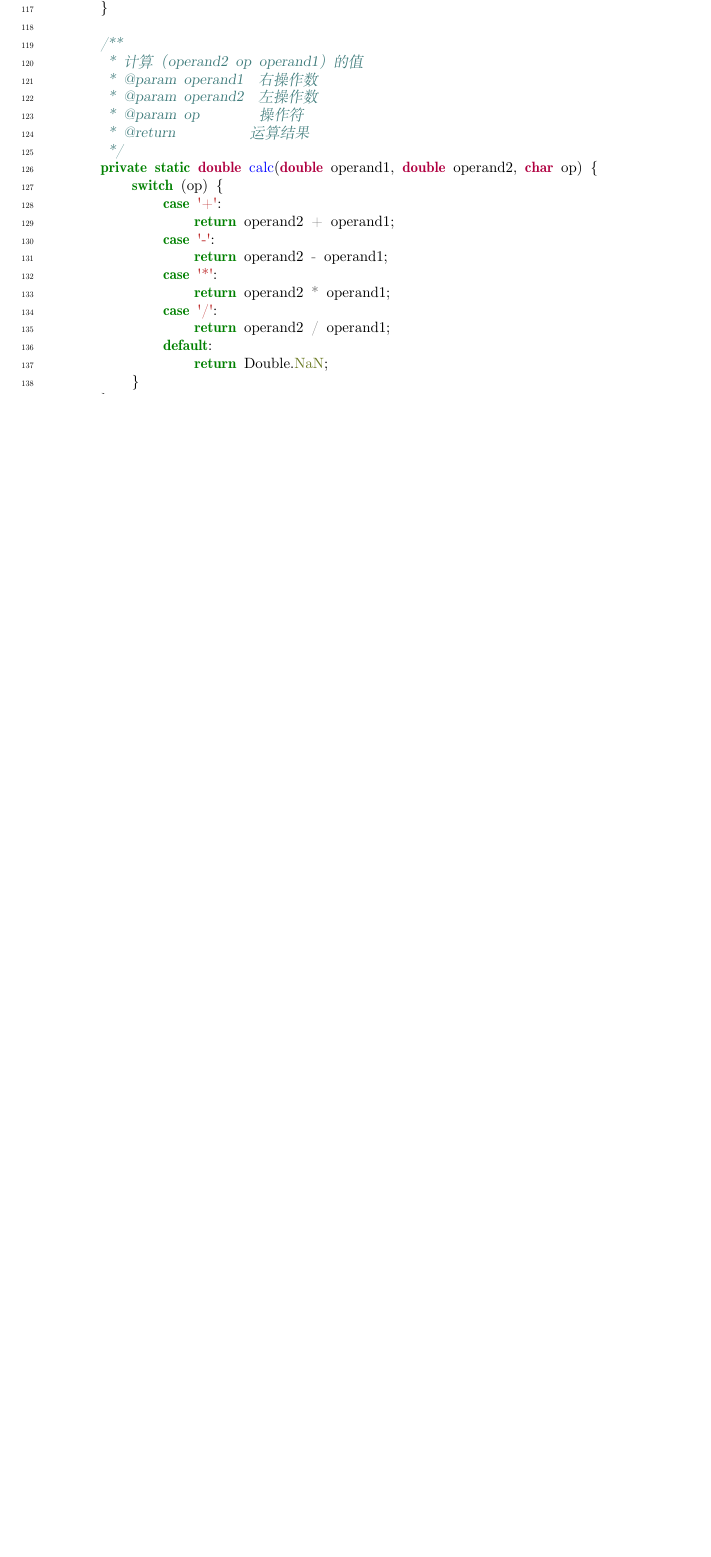
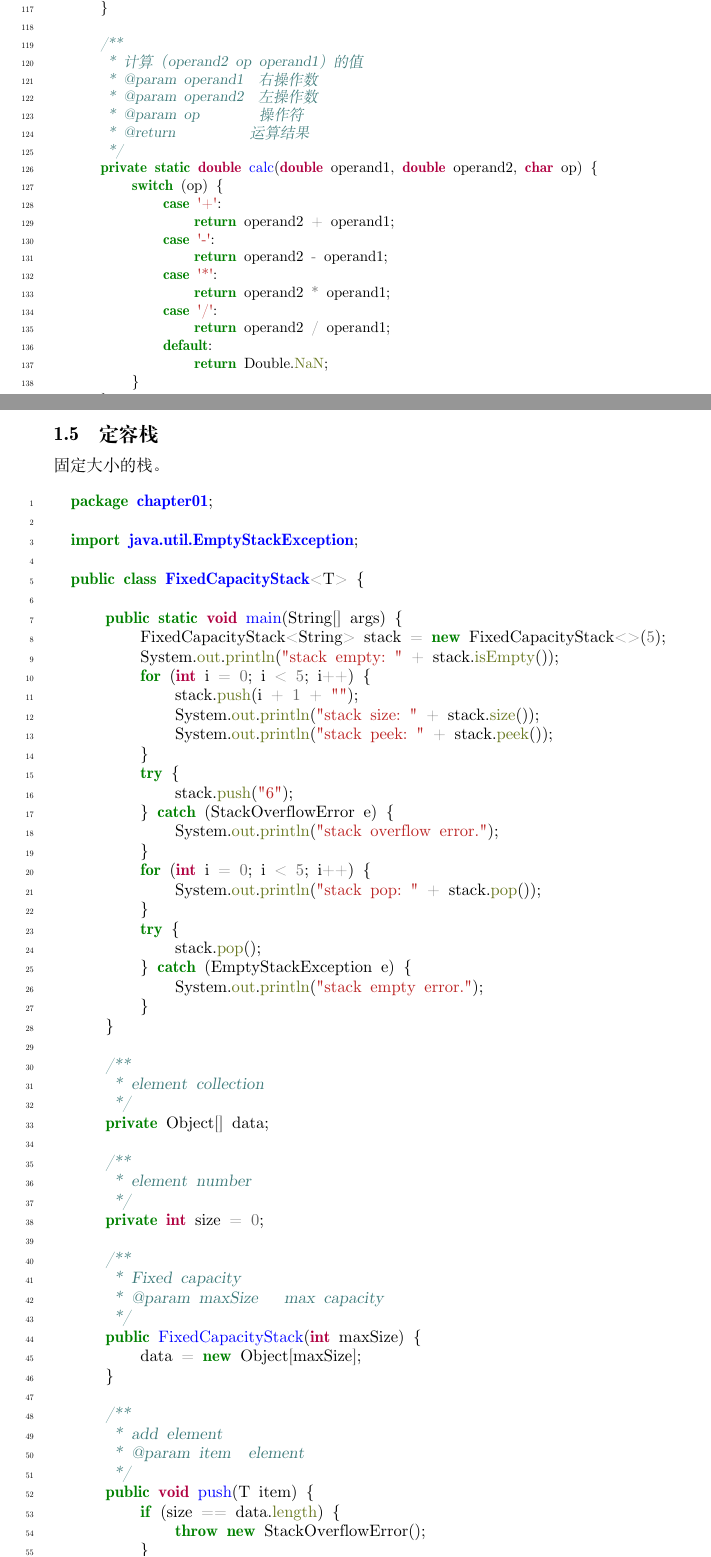
Before and after one commit to CecilJxSu/algorithm-notes, a LaTeX document (algorithm.tex): part of page 4 of 4 before the commit and two parts of pages 4 and 5 of 6 after it, the two joined at a grey line, cut so that both start at the same text, the shorter picture padded with empty space. Compiled offline with XeLaTeX; a missing font is replaced by an installed copy or a similar font.

Commit message:
添加定容栈

```diff
--- a/algorithm.tex
+++ b/algorithm.tex
@@ -264,4 +264,102 @@
   }
   \end{minted}
 
+  \subsection{定容栈}
+  固定大小的栈。
+
+  \begin{minted}[linenos]{java}
+  package chapter01;
+
+  import java.util.EmptyStackException;
+
+  public class FixedCapacityStack<T> {
+
+      public static void main(String[] args) {
+          FixedCapacityStack<String> stack = new FixedCapacityStack<>(5);
+          System.out.println("stack empty: " + stack.isEmpty());
+          for (int i = 0; i < 5; i++) {
+              stack.push(i + 1 + "");
+              System.out.println("stack size: " + stack.size());
+              System.out.println("stack peek: " + stack.peek());
+          }
+          try {
+              stack.push("6");
+          } catch (StackOverflowError e) {
+              System.out.println("stack overflow error.");
+          }
+          for (int i = 0; i < 5; i++) {
+              System.out.println("stack pop: " + stack.pop());
+          }
+          try {
+              stack.pop();
+          } catch (EmptyStackException e) {
+              System.out.println("stack empty error.");
+          }
+      }
+
+      /**
+       * element collection
+       */
+      private Object[] data;
+
+      /**
+       * element number
+       */
+      private int size = 0;
+
+      /**
+       * Fixed capacity
+       * @param maxSize   max capacity
+       */
+      public FixedCapacityStack(int maxSize) {
+          data = new Object[maxSize];
+      }
+
+      /**
+       * add element
+       * @param item  element
+       */
+      public void push(T item) {
+          if (size == data.length) {
+              throw new StackOverflowError();
+          }
+          data[size++] = item;
+      }
+
+      /**
+       * get element from top stack
+       * @return  element
+       */
+      public T pop() {
+          if (isEmpty()) {
+              throw new EmptyStackException();
+          }
+          T obj = peek();
+          // to let gc do its work.
+          data[--size] = null;
+          return obj;
+      }
+
+      /**
+       * see element from top stack
+       * @return  element
+       */
+      @SuppressWarnings("unchecked")
+      public T peek() {
+          if (isEmpty()) {
+              throw new EmptyStackException();
+          }
+          return (T) data[size - 1];
+      }
+
+      public boolean isEmpty() {
+          return size == 0;
+      }
+
+      public int size() {
+          return size;
+      }
+  }
+  \end{minted}
+
 \end{document}
```
Also changed, not shown: 1 other file.
